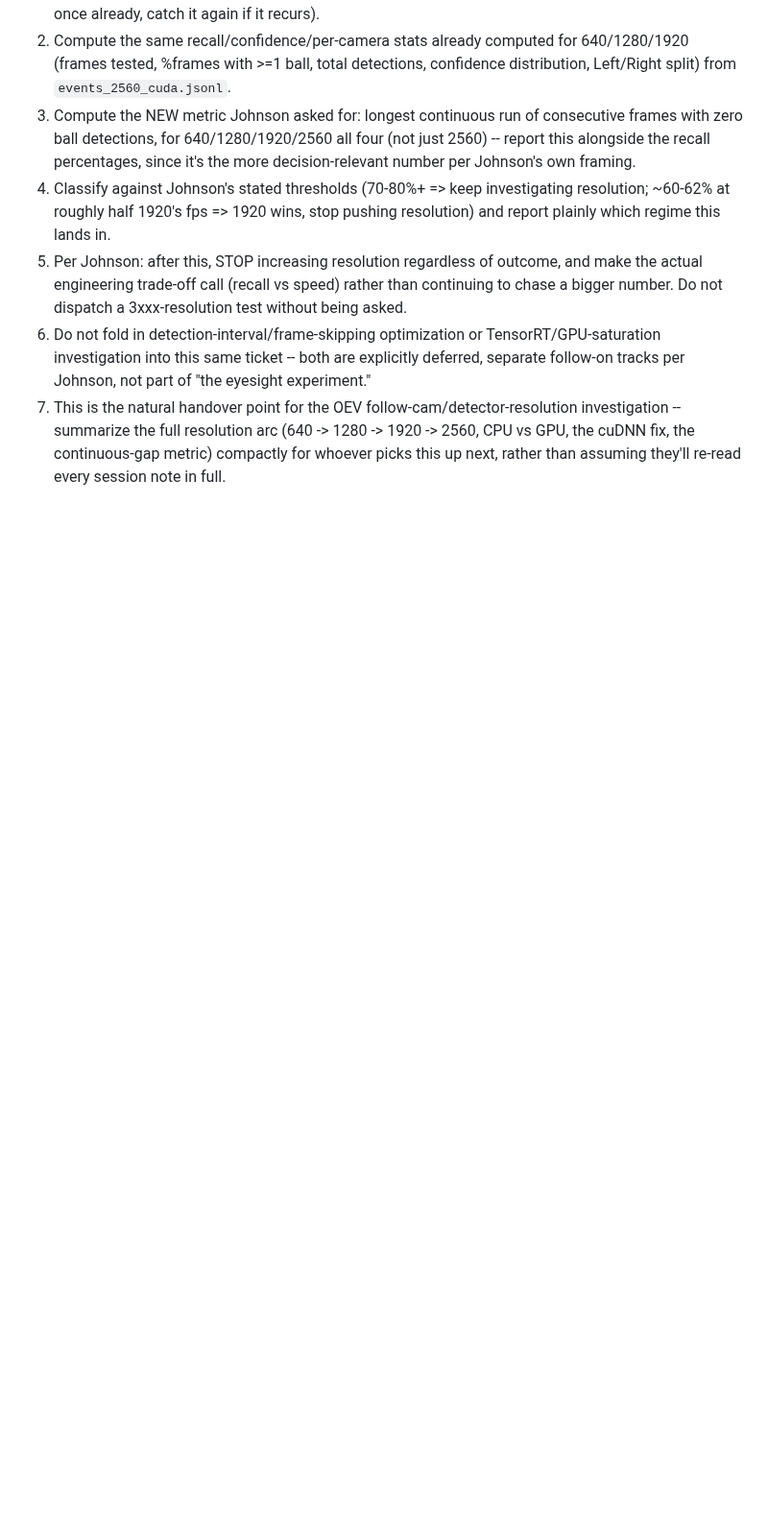
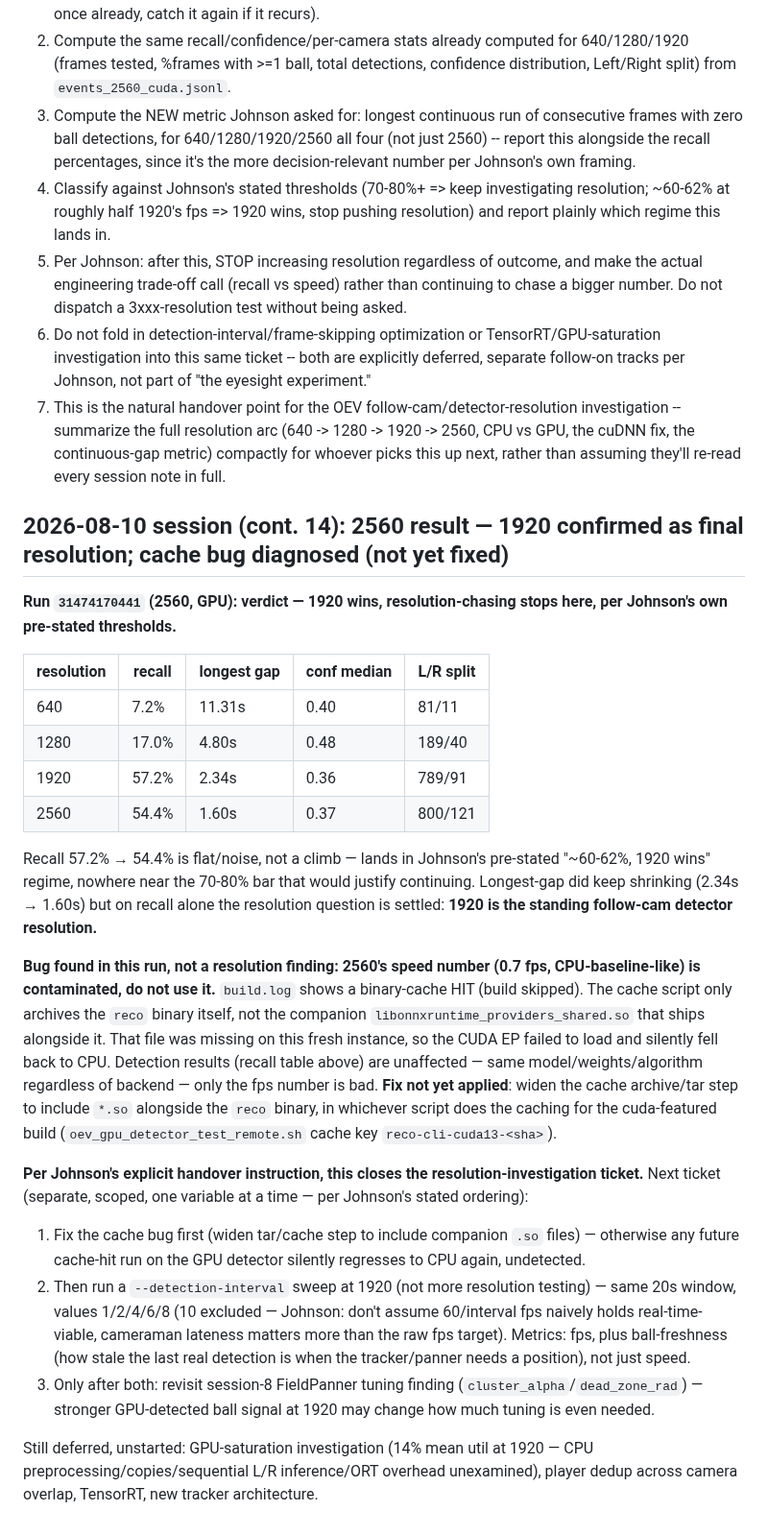
Before and after one commit to JhnsonO/ffa-automations, a Markdown page: docs/ai-project-state.md, the part around the change. Shown at 96% size. Drawn GitHub-style; blank space fills up the shorter version.

Commit message:
state: log cont.14 (2560 result, cache bug diagnosis, next-ticket handover)

```diff
--- a/docs/ai-project-state.md
+++ b/docs/ai-project-state.md
@@ -842,3 +842,25 @@ Per Johnson's explicit constraint: nothing else touched — no TensorRT, no pann
 5. Per Johnson: after this, STOP increasing resolution regardless of outcome, and make the actual engineering trade-off call (recall vs speed) rather than continuing to chase a bigger number. Do not dispatch a 3xxx-resolution test without being asked.
 6. Do not fold in detection-interval/frame-skipping optimization or TensorRT/GPU-saturation investigation into this same ticket -- both are explicitly deferred, separate follow-on tracks per Johnson, not part of "the eyesight experiment."
 7. This is the natural handover point for the OEV follow-cam/detector-resolution investigation -- summarize the full resolution arc (640 -> 1280 -> 1920 -> 2560, CPU vs GPU, the cuDNN fix, the continuous-gap metric) compactly for whoever picks this up next, rather than assuming they'll re-read every session note in full.
+
+## 2026-08-10 session (cont. 14): 2560 result — 1920 confirmed as final resolution; cache bug diagnosed (not yet fixed)
+
+**Run `31474170441` (2560, GPU): verdict — 1920 wins, resolution-chasing stops here, per Johnson's own pre-stated thresholds.**
+
+| resolution | recall | longest gap | conf median | L/R split |
+|---|---|---|---|---|
+| 640 | 7.2% | 11.31s | 0.40 | 81/11 |
+| 1280 | 17.0% | 4.80s | 0.48 | 189/40 |
+| 1920 | 57.2% | 2.34s | 0.36 | 789/91 |
+| 2560 | 54.4% | 1.60s | 0.37 | 800/121 |
+
+Recall 57.2% → 54.4% is flat/noise, not a climb — lands in Johnson's pre-stated "~60-62%, 1920 wins" regime, nowhere near the 70-80% bar that would justify continuing. Longest-gap did keep shrinking (2.34s → 1.60s) but on recall alone the resolution question is settled: **1920 is the standing follow-cam detector resolution.**
+
+**Bug found in this run, not a resolution finding: 2560's speed number (0.7 fps, CPU-baseline-like) is contaminated, do not use it.** `build.log` shows a binary-cache HIT (build skipped). The cache script only archives the `reco` binary itself, not the companion `libonnxruntime_providers_shared.so` that ships alongside it. That file was missing on this fresh instance, so the CUDA EP failed to load and silently fell back to CPU. Detection results (recall table above) are unaffected — same model/weights/algorithm regardless of backend — only the fps number is bad. **Fix not yet applied**: widen the cache archive/tar step to include `*.so` alongside the `reco` binary, in whichever script does the caching for the cuda-featured build (`oev_gpu_detector_test_remote.sh` cache key `reco-cli-cuda13-<sha>`).
+
+**Per Johnson's explicit handover instruction, this closes the resolution-investigation ticket.** Next ticket (separate, scoped, one variable at a time — per Johnson's stated ordering):
+1. Fix the cache bug first (widen tar/cache step to include companion `.so` files) — otherwise any future cache-hit run on the GPU detector silently regresses to CPU again, undetected.
+2. Then run a `--detection-interval` sweep at 1920 (not more resolution testing) — same 20s window, values 1/2/4/6/8 (10 excluded — Johnson: don't assume 60/interval fps naively holds real-time-viable, cameraman lateness matters more than the raw fps target). Metrics: fps, plus ball-freshness (how stale the last real detection is when the tracker/panner needs a position), not just speed.
+3. Only after both: revisit session-8 FieldPanner tuning finding (`cluster_alpha`/`dead_zone_rad`) — stronger GPU-detected ball signal at 1920 may change how much tuning is even needed.
+
+Still deferred, unstarted: GPU-saturation investigation (14% mean util at 1920 — CPU preprocessing/copies/sequential L/R inference/ORT overhead unexamined), player dedup across camera overlap, TensorRT, new tracker architecture.
```
